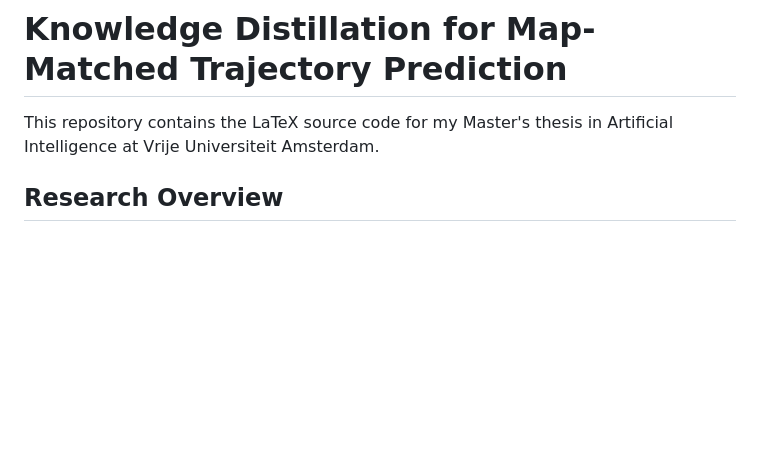
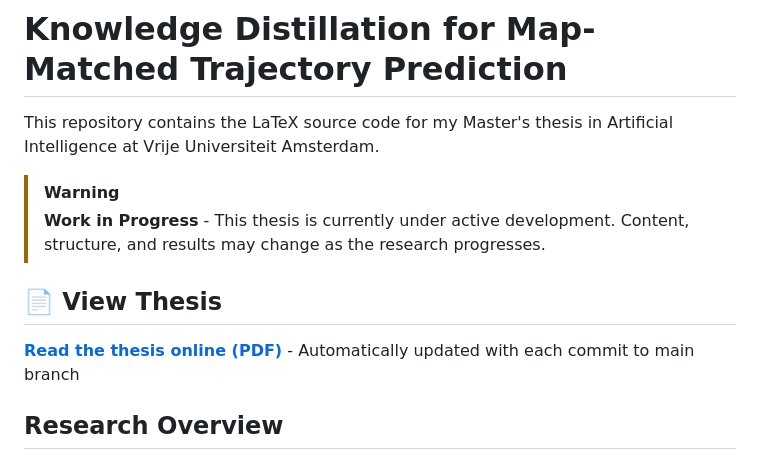
Before and after one commit to matercomus/Matt-K-MSc-AI-Thesis, a Markdown page: README.md, the part around the change. Rendered like a GitHub page; blank space fills up the shorter version.

Commit message:
📝 edit(docs): add GitHub Pages PDF link and work-in-progress warning
- Add prominent link to view thesis online at GitHub Pages
- Add GitHub-style warning callout for work-in-progress status
- Note that PDF auto-updates with each commit

```diff
--- a/README.md
+++ b/README.md
@@ -1,6 +1,13 @@
 # Knowledge Distillation for Map-Matched Trajectory Prediction
 
 This repository contains the LaTeX source code for my Master's thesis in Artificial Intelligence at Vrije Universiteit Amsterdam.
+
+> [!WARNING]
+> **Work in Progress** - This thesis is currently under active development. Content, structure, and results may change as the research progresses.
+
+## 📄 View Thesis
+
+**[Read the thesis online (PDF)](https://matercomus.github.io/Matt-K-MSc-AI-Thesis/thesis.pdf)** - Automatically updated with each commit to main branch
 
 ## Research Overview
 
```
